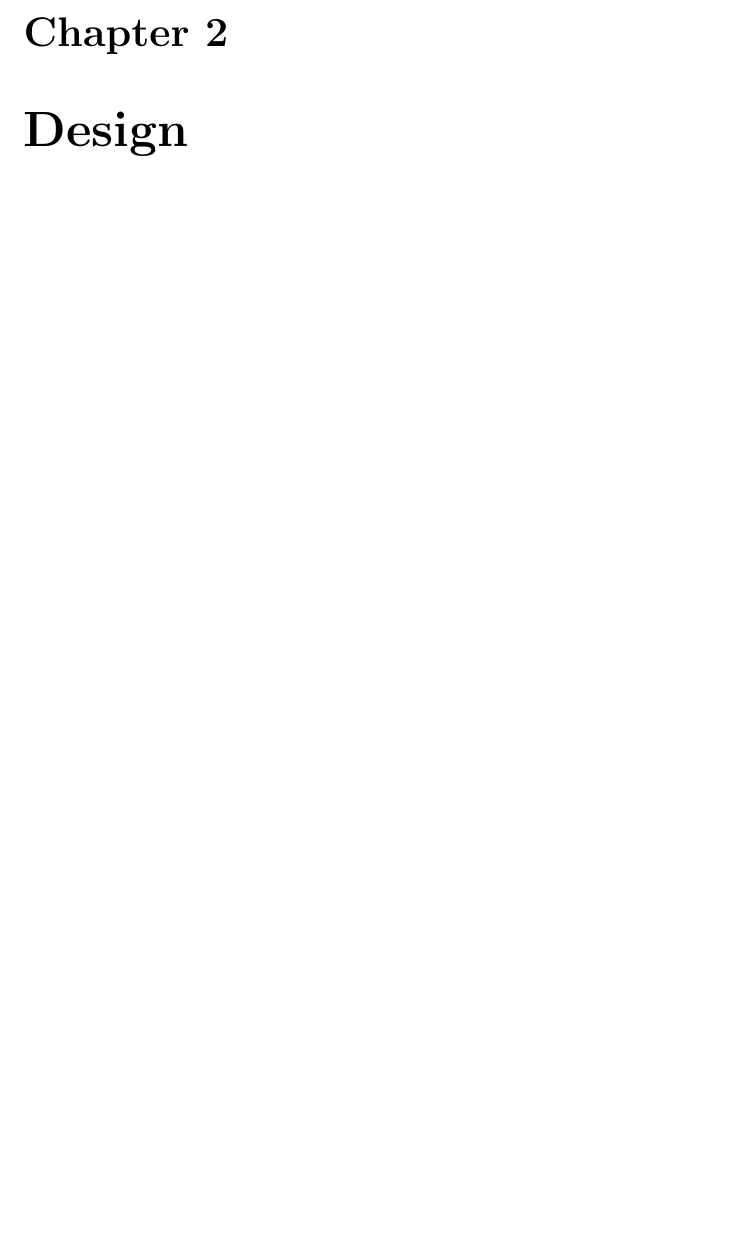
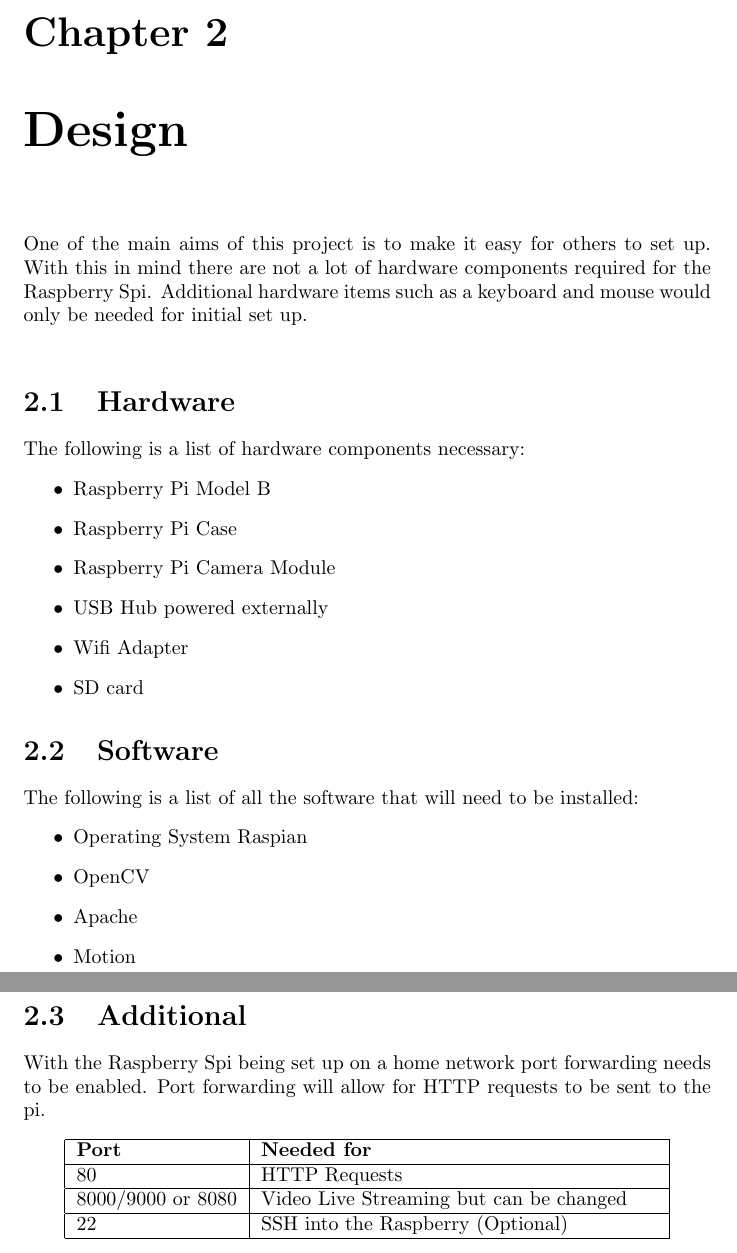
Before and after one commit to Smellen/FYPreport, a LaTeX thesis (RaspberrySpiReport.tex): part of page 7 of 10 before the commit and two parts of pages 7 and 8 of 11 after it, the two joined at a grey line, cut so that both start at the same text, the shorter picture padded with empty space. Compiled offline with pdfLaTeX.

Commit message:
More content

```diff
--- a/RaspberrySpiReport.tex
+++ b/RaspberrySpiReport.tex
@@ -47,9 +47,7 @@
 %\section {Introduction}     % section 2.1
 %\subsection {Usage}         % subsection 2.1.1
 
-%\begin {thebibliography}{9}
-  % type bibliography here
-%\end {thebibliography}
+
 
 \tableofcontents
 \chapter {Introduction}
@@ -61,8 +61,47 @@
 \chapter {Design}
 \label {ch:design}
 % Hardware required
+	One of the main aims of this project is to make it easy for others to set up. With this in mind there are not a lot of hardware components required for the Raspberry Spi. Additional hardware items such as a keyboard and mouse would only be needed for initial set up. \\
+
+\section {Hardware}
+\label {sec:hardware}
+
+The following is a list of hardware components necessary:
+\begin {itemize}
+  \item Raspberry Pi Model B
+  \item Raspberry Pi Case
+  \item Raspberry Pi Camera Module
+  \item USB Hub powered externally
+  \item Wifi Adapter
+  \item SD card
+\end {itemize}
+
+\section {Software}
+\label {sec:software}
 % Software required
+The following is a list of all the software that will need to be installed:
+\begin {itemize}
+
+  \item Operating System Raspian
+  \item OpenCV
+  \item Apache
+  \item Motion
+
+\end {itemize}
+
+\section {Additional}
+\label {sec:additional}
+With the Raspberry Spi being set up on a home network port forwarding needs to be enabled. Port forwarding will allow for HTTP requests to be sent to the pi.
 %
+\begin{center}
+    \begin{tabular}{ | l | p{7cm} |}
+    \hline
+    {\bf Port} & {\bf Needed for} \\ \hline
+   80 & HTTP Requests \\ \hline
+   8000/9000 or 8080 & Video Live Streaming but can be changed\\ \hline
+	22 & SSH into the Raspberry (Optional) \\ \hline
+    \end{tabular}
+\end{center}
 %
 %
 \chapter {Implementation}
```
Also changed, not shown: RaspberrySpiReport.pdf, RaspberrySpiReport.tex (10 more changed lines), 4 other files.
